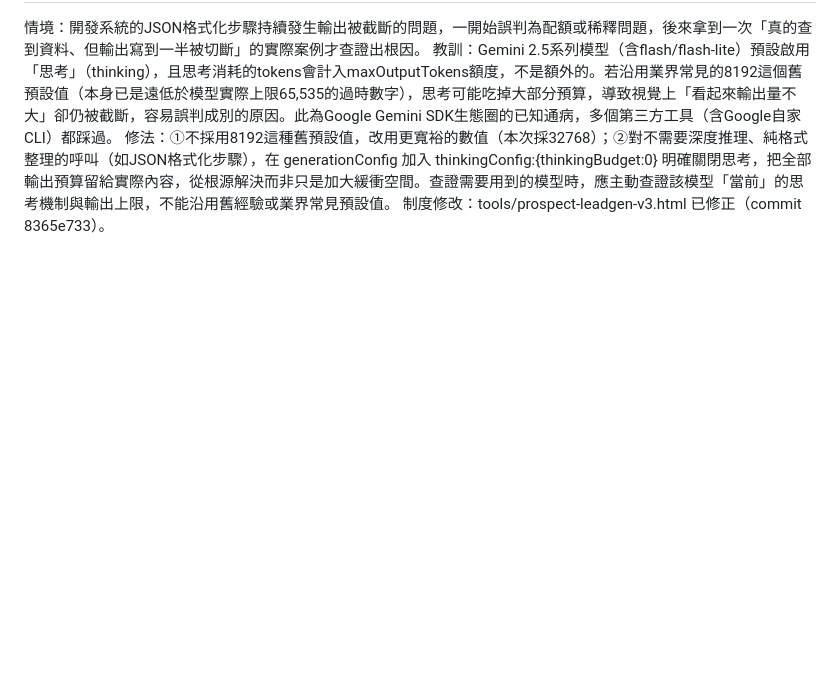
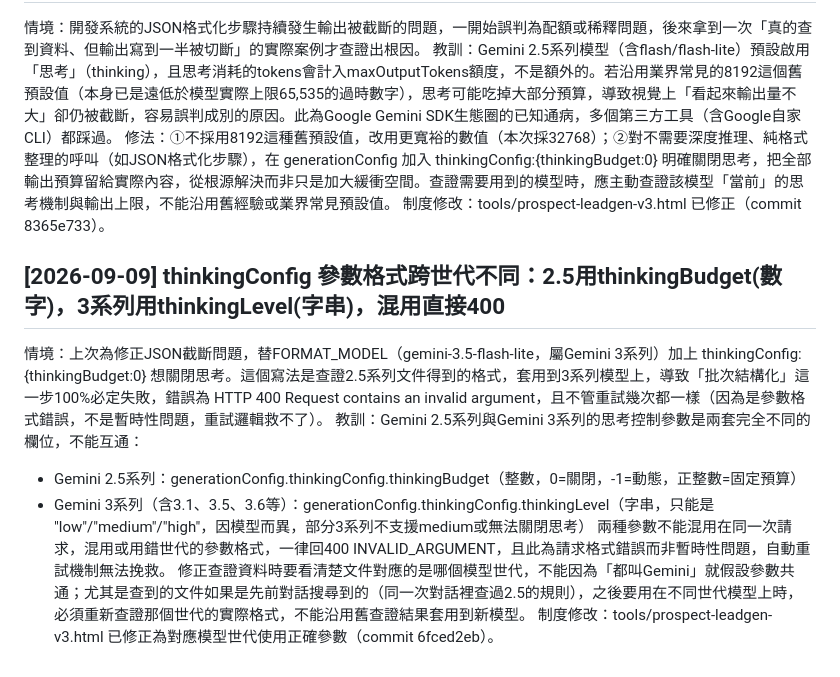
Before and after one commit to DarciaChen/pub, a Markdown page: claude/lessons.md, the part around the change. GitHub-like rendering; blank space fills up the shorter version.

Commit message:
docs: 補教訓 — thinkingConfig參數跨模型世代格式不同,混用直接400

```diff
--- a/claude/lessons.md
+++ b/claude/lessons.md
@@ -102,3 +102,12 @@
 教訓：Gemini 2.5系列模型（含flash/flash-lite）預設啟用「思考」（thinking），且思考消耗的tokens會計入maxOutputTokens額度，不是額外的。若沿用業界常見的8192這個舊預設值（本身已是遠低於模型實際上限65,535的過時數字），思考可能吃掉大部分預算，導致視覺上「看起來輸出量不大」卻仍被截斷，容易誤判成別的原因。此為Google Gemini SDK生態圈的已知通病，多個第三方工具（含Google自家CLI）都踩過。
 修法：①不採用8192這種舊預設值，改用更寬裕的數值（本次採32768）；②對不需要深度推理、純格式整理的呼叫（如JSON格式化步驟），在 generationConfig 加入 thinkingConfig:{thinkingBudget:0} 明確關閉思考，把全部輸出預算留給實際內容，從根源解決而非只是加大緩衝空間。查證需要用到的模型時，應主動查證該模型「當前」的思考機制與輸出上限，不能沿用舊經驗或業界常見預設值。
 制度修改：tools/prospect-leadgen-v3.html 已修正（commit 8365e733）。
+
+## [2026-09-09] thinkingConfig 參數格式跨世代不同：2.5用thinkingBudget(數字)，3系列用thinkingLevel(字串)，混用直接400
+情境：上次為修正JSON截斷問題，替FORMAT_MODEL（gemini-3.5-flash-lite，屬Gemini 3系列）加上 thinkingConfig:{thinkingBudget:0} 想關閉思考。這個寫法是查證2.5系列文件得到的格式，套用到3系列模型上，導致「批次結構化」這一步100%必定失敗，錯誤為 HTTP 400 Request contains an invalid argument，且不管重試幾次都一樣（因為是參數格式錯誤，不是暫時性問題，重試邏輯救不了）。
+教訓：Gemini 2.5系列與Gemini 3系列的思考控制參數是兩套完全不同的欄位，不能互通：
+- Gemini 2.5系列：generationConfig.thinkingConfig.thinkingBudget（整數，0=關閉，-1=動態，正整數=固定預算）
+- Gemini 3系列（含3.1、3.5、3.6等）：generationConfig.thinkingConfig.thinkingLevel（字串，只能是 "low"/"medium"/"high"，因模型而異，部分3系列不支援medium或無法關閉思考）
+兩種參數不能混用在同一次請求，混用或用錯世代的參數格式，一律回400 INVALID_ARGUMENT，且此為請求格式錯誤而非暫時性問題，自動重試機制無法挽救。
+修正查證資料時要看清楚文件對應的是哪個模型世代，不能因為「都叫Gemini」就假設參數共通；尤其是查到的文件如果是先前對話搜尋到的（同一次對話裡查過2.5的規則），之後要用在不同世代模型上時，必須重新查證那個世代的實際格式，不能沿用舊查證結果套用到新模型。
+制度修改：tools/prospect-leadgen-v3.html 已修正為對應模型世代使用正確參數（commit 6fced2eb）。
```
